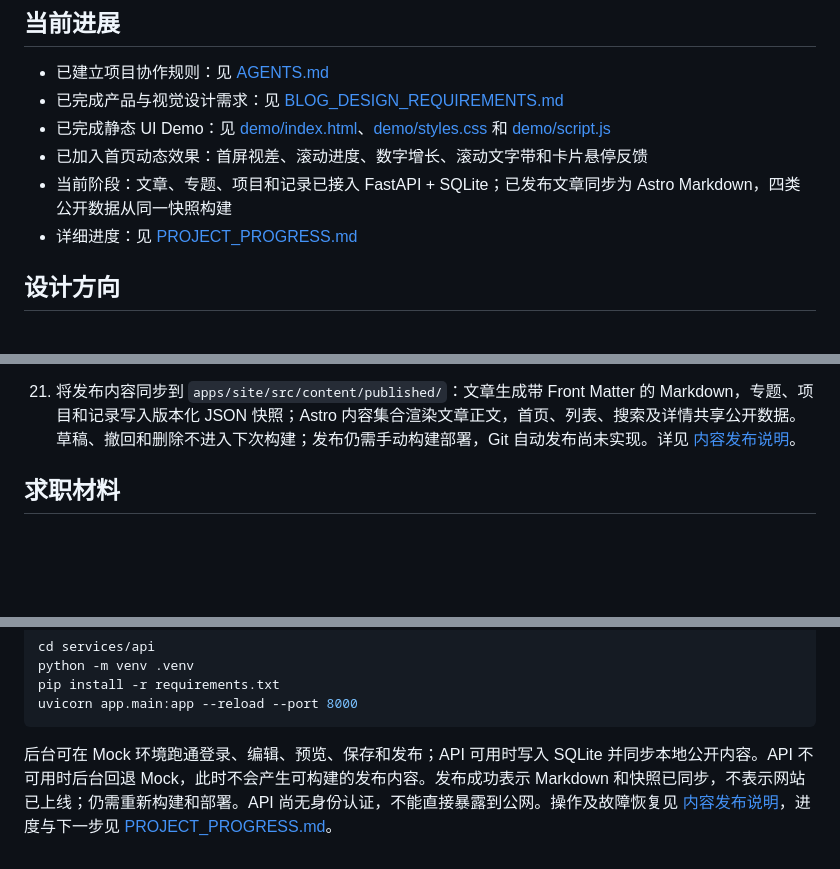
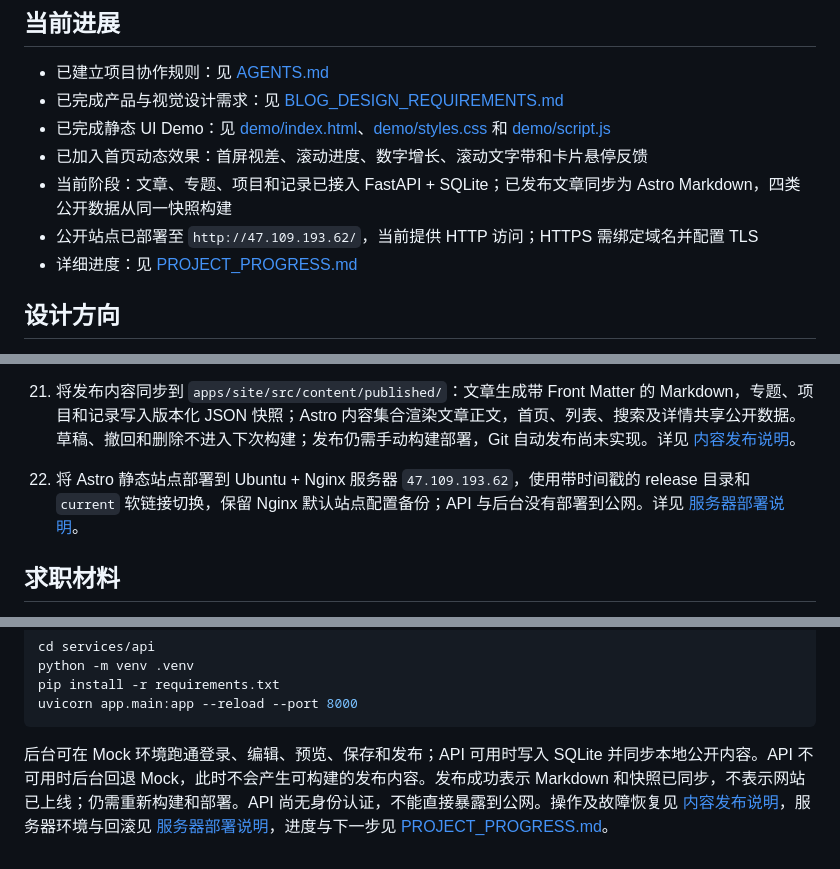
Before and after one commit to TongXuan0403/Myself, a Markdown page: README.md, 3 parts joined by grey strips. GitHub-like rendering; blank space fills up the shorter version.

Commit message:
docs: record server deployment

````diff
--- a/README.md
+++ b/README.md
@@ -9,6 +9,7 @@
 - 已完成静态 UI Demo：见 [demo/index.html](demo/index.html)、[demo/styles.css](demo/styles.css) 和 [demo/script.js](demo/script.js)
 - 已加入首页动态效果：首屏视差、滚动进度、数字增长、滚动文字带和卡片悬停反馈
 - 当前阶段：文章、专题、项目和记录已接入 FastAPI + SQLite；已发布文章同步为 Astro Markdown，四类公开数据从同一快照构建
+- 公开站点已部署至 `http://47.109.193.62/`，当前提供 HTTP 访问；HTTPS 需绑定域名并配置 TLS
 - 详细进度：见 [PROJECT_PROGRESS.md](docs/PROJECT_PROGRESS.md)
 
 ## 设计方向
@@ -46,6 +47,7 @@
 19. 修正发布动作：点击发布时先同步当前编辑内容，再切换 API 文章状态，避免未保存修改丢失。
 20. 扩展 FastAPI 内容模型和 SQLite 持久化：新增专题、项目、记录三类表、种子数据及列表、详情、新建、更新、删除接口；后台登录后优先读取这些 API 数据，并在接口不可用时回退 Mock 数据。
 21. 将发布内容同步到 `apps/site/src/content/published/`：文章生成带 Front Matter 的 Markdown，专题、项目和记录写入版本化 JSON 快照；Astro 内容集合渲染文章正文，首页、列表、搜索及详情共享公开数据。草稿、撤回和删除不进入下次构建；发布仍需手动构建部署，Git 自动发布尚未实现。详见 [内容发布说明](docs/CONTENT_PUBLISHING.md)。
+22. 将 Astro 静态站点部署到 Ubuntu + Nginx 服务器 `47.109.193.62`，使用带时间戳的 release 目录和 `current` 软链接切换，保留 Nginx 默认站点配置备份；API 与后台没有部署到公网。详见 [服务器部署说明](docs/DEPLOYMENT.md)。
 
 ## 求职材料
 
@@ -95,4 +97,4 @@ pip install -r requirements.txt
 uvicorn app.main:app --reload --port 8000
 ```
 
-后台可在 Mock 环境跑通登录、编辑、预览、保存和发布；API 可用时写入 SQLite 并同步本地公开内容。API 不可用时后台回退 Mock，此时不会产生可构建的发布内容。发布成功表示 Markdown 和快照已同步，不表示网站已上线；仍需重新构建和部署。API 尚无身份认证，不能直接暴露到公网。操作及故障恢复见 [内容发布说明](docs/CONTENT_PUBLISHING.md)，进度与下一步见 [PROJECT_PROGRESS.md](docs/PROJECT_PROGRESS.md)。
+后台可在 Mock 环境跑通登录、编辑、预览、保存和发布；API 可用时写入 SQLite 并同步本地公开内容。API 不可用时后台回退 Mock，此时不会产生可构建的发布内容。发布成功表示 Markdown 和快照已同步，不表示网站已上线；仍需重新构建和部署。API 尚无身份认证，不能直接暴露到公网。操作及故障恢复见 [内容发布说明](docs/CONTENT_PUBLISHING.md)，服务器环境与回滚见 [服务器部署说明](docs/DEPLOYMENT.md)，进度与下一步见 [PROJECT_PROGRESS.md](docs/PROJECT_PROGRESS.md)。
````
Also changed, not shown: docs/DEPLOYMENT.md (added, +22 -0 lines), docs/PROJECT_PROGRESS.md (+9 -3 lines).
